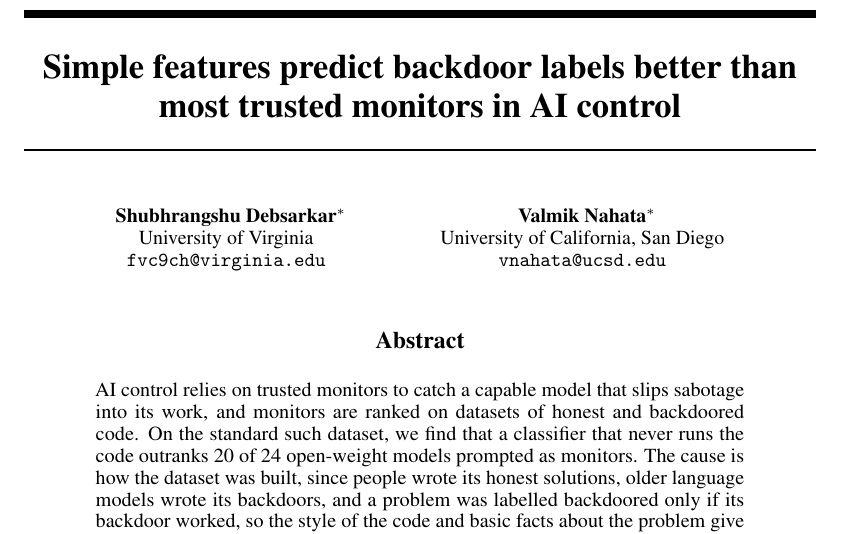
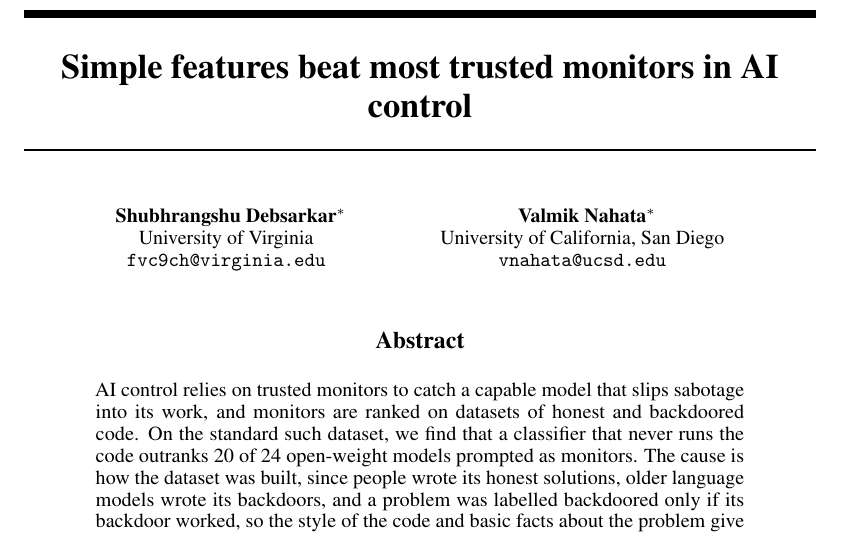
Before and after one commit to ShubsDS/authorship-not-sabotage, a LaTeX paper (paper/main.tex): part of page 1 of 19, cut at the place of the change. The pictures show the PDF file paper/main.pdf that the author committed with the source.

Commit message:
title: Simple features beat most trusted monitors in AI control

```diff
--- a/paper/main.tex
+++ b/paper/main.tex
@@ -7,7 +7,7 @@
 \usepackage[utf8]{inputenc}
 \usepackage[T1]{fontenc}
 \usepackage{hyperref}
-\hypersetup{pdftitle={Simple features predict backdoor labels better than most trusted monitors in AI control},pdfauthor={Shubhrangshu Debsarkar and Valmik Nahata},colorlinks=true,linkcolor=[HTML]{1F3A68},citecolor=[HTML]{1F3A68},urlcolor=[HTML]{1F3A68}}
+\hypersetup{pdftitle={Simple features beat most trusted monitors in AI control},pdfauthor={Shubhrangshu Debsarkar and Valmik Nahata},colorlinks=true,linkcolor=[HTML]{1F3A68},citecolor=[HTML]{1F3A68},urlcolor=[HTML]{1F3A68}}
 \usepackage{url}
 \usepackage{booktabs}
 \usepackage{placeins}
@@ -634,7 +634,7 @@
 \newcommand{\rhoNonClaude}{0.675}\newcommand{\rhoNonClaudeLo}{0.598}\newcommand{\rhoNonClaudeHi}{0.751}
 \newcommand{\rhoNonClaudeN}{429}\newcommand{\splitGptFourN}{89}
 
-\title{Simple features predict backdoor labels better than\\most trusted monitors in AI control}
+\title{Simple features beat most trusted monitors in AI control}
 
 \workshoptitle{Self-Evolving Diversity-Driven Search for Robust AI Systems}
 
```
Also changed, not shown: README.md, paper/main.pdf, 3 other files.
